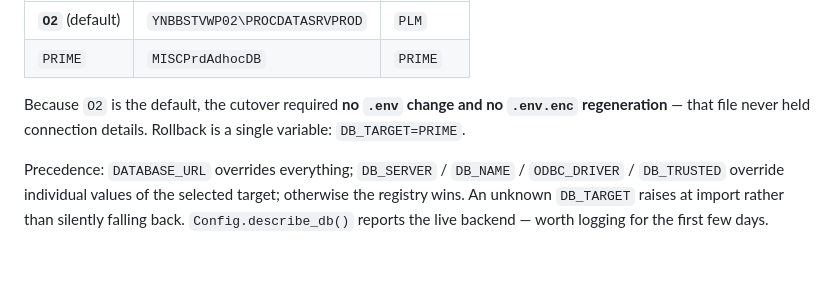
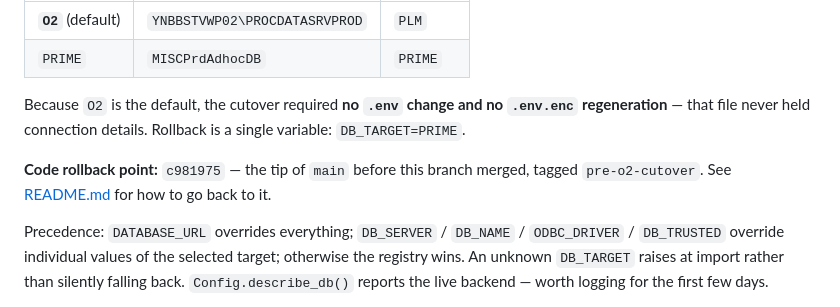
Before and after one commit to Erhezi/A10-PLMTracker, a Markdown page: _migration/MIGRATION_PLAN.md, the part around the change. Drawn GitHub-style; blank space fills up the shorter version.

```diff
--- a/_migration/MIGRATION_PLAN.md
+++ b/_migration/MIGRATION_PLAN.md
@@ -262,6 +262,9 @@ Because `O2` is the default, the cutover required **no `.env` change and no `.en
 regeneration** — that file never held connection details. Rollback is a single variable:
 `DB_TARGET=PRIME`.
 
+**Code rollback point:** `c981975` — the tip of `main` before this branch merged, tagged
+`pre-o2-cutover`. See [README.md](README.md#code-rollback-point--c981975) for how to go back to it.
+
 Precedence: `DATABASE_URL` overrides everything; `DB_SERVER` / `DB_NAME` / `ODBC_DRIVER` /
 `DB_TRUSTED` override individual values of the selected target; otherwise the registry wins. An
 unknown `DB_TARGET` raises at import rather than silently falling back. `Config.describe_db()`
```
Also changed, not shown: _migration/README.md (+27 -0 lines).
